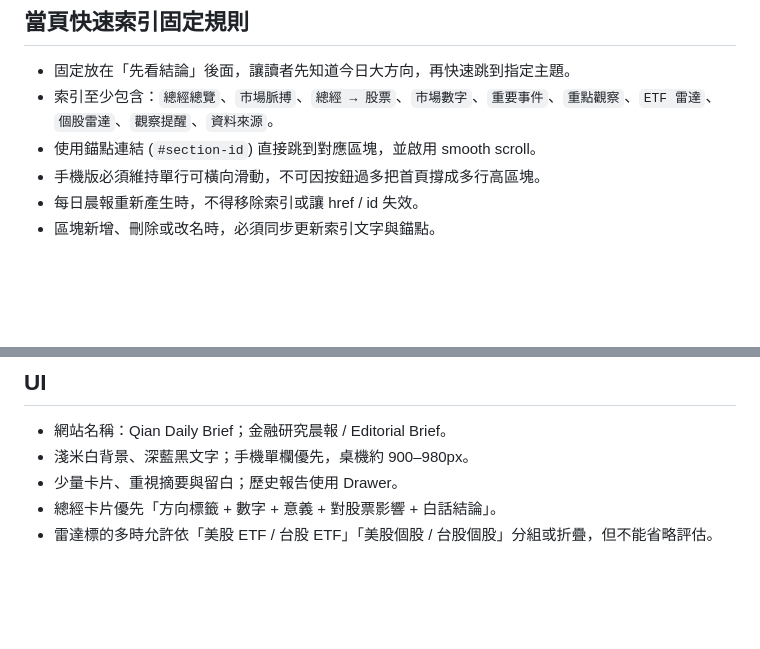
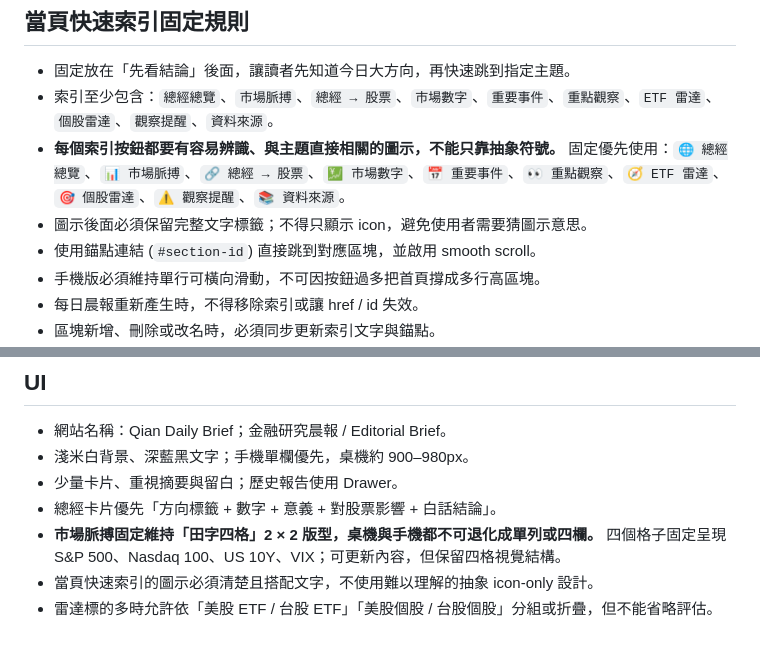
Before and after one commit to kakacf/Qian, a Markdown page: QIAN_SPEC.md, 2 parts joined by grey strips. Rendered like a GitHub page; blank space fills up the shorter version.

Commit message:
Clarify quick-nav icons and lock market pulse 2x2 grid

```diff
--- a/QIAN_SPEC.md
+++ b/QIAN_SPEC.md
@@ -42,6 +42,8 @@ Qian 是「先理解市場，再看觀察標的」的晨報：
 ## 當頁快速索引固定規則
 - 固定放在「先看結論」後面，讓讀者先知道今日大方向，再快速跳到指定主題。
 - 索引至少包含：`總經總覽`、`市場脈搏`、`總經 → 股票`、`市場數字`、`重要事件`、`重點觀察`、`ETF 雷達`、`個股雷達`、`觀察提醒`、`資料來源`。
+- **每個索引按鈕都要有容易辨識、與主題直接相關的圖示，不能只靠抽象符號。** 固定優先使用：`🌐 總經總覽`、`📊 市場脈搏`、`🔗 總經 → 股票`、`💹 市場數字`、`📅 重要事件`、`👀 重點觀察`、`🧭 ETF 雷達`、`🎯 個股雷達`、`⚠️ 觀察提醒`、`📚 資料來源`。
+- 圖示後面必須保留完整文字標籤；不得只顯示 icon，避免使用者需要猜圖示意思。
 - 使用錨點連結 (`#section-id`) 直接跳到對應區塊，並啟用 smooth scroll。
 - 手機版必須維持單行可橫向滑動，不可因按鈕過多把首頁撐成多行高區塊。
 - 每日晨報重新產生時，不得移除索引或讓 href / id 失效。
@@ -160,4 +162,6 @@ Qian 是「先理解市場，再看觀察標的」的晨報：
 - 淺米白背景、深藍黑文字；手機單欄優先，桌機約 900–980px。
 - 少量卡片、重視摘要與留白；歷史報告使用 Drawer。
 - 總經卡片優先「方向標籤 + 數字 + 意義 + 對股票影響 + 白話結論」。
+- **市場脈搏固定維持「田字四格」2 × 2 版型，桌機與手機都不可退化成單列或四欄。** 四個格子固定呈現 S&P 500、Nasdaq 100、US 10Y、VIX；可更新內容，但保留四格視覺結構。
+- 當頁快速索引的圖示必須清楚且搭配文字，不使用難以理解的抽象 icon-only 設計。
 - 雷達標的多時允許依「美股 ETF / 台股 ETF」「美股個股 / 台股個股」分組或折疊，但不能省略評估。
```
